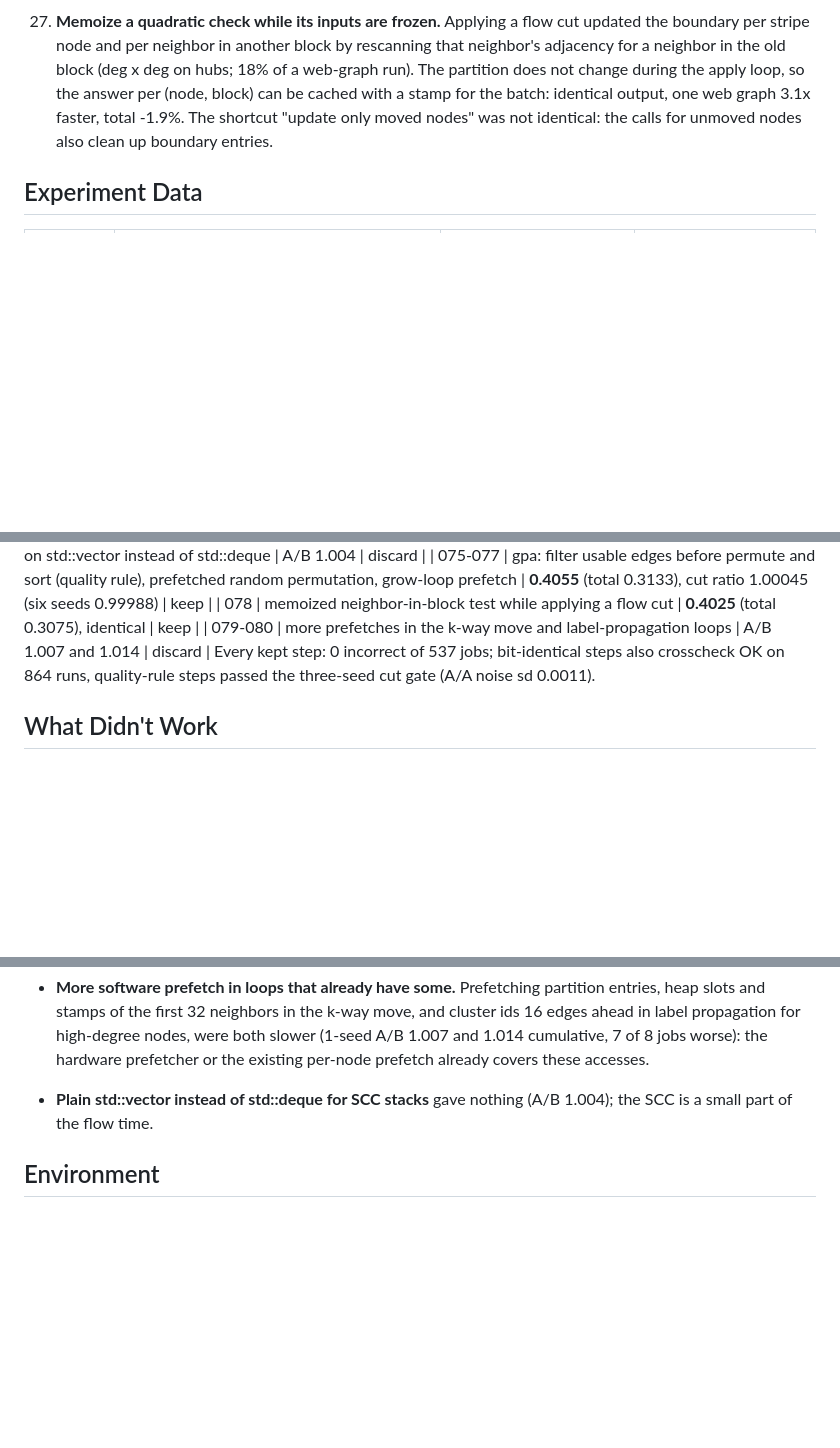
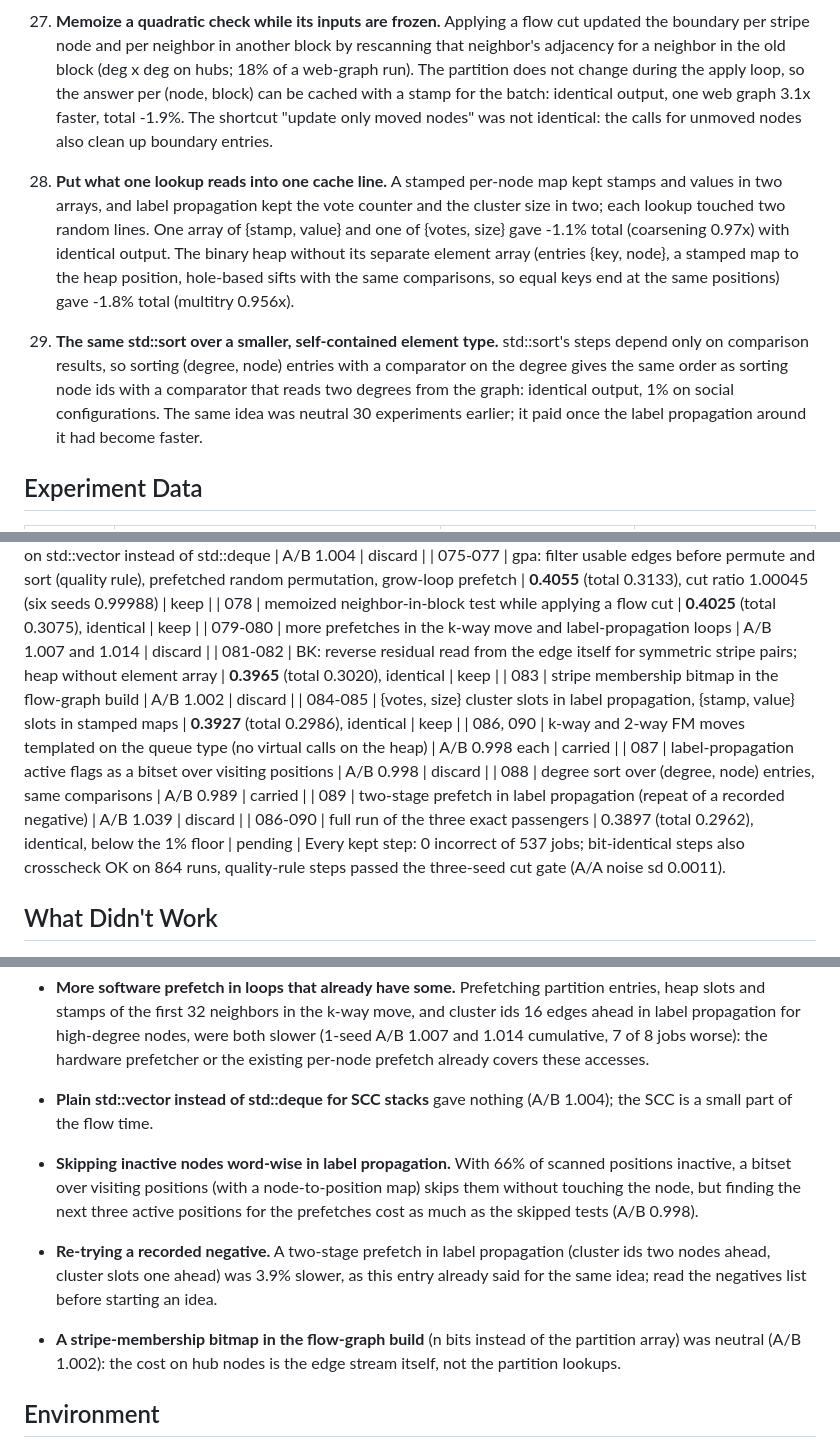
Before and after one commit to CHSZLab/AgenticAlgorithmEngineering, a Markdown page: knowledge-base/036-kahip-bit-identical-speedup.md, 3 parts joined by grey strips. Rendered like a GitHub page; blank space fills up the shorter version.

Commit message:
036: items 28 and 29 (one-cache-line lookup records, same std::sort over self-contained entries), experiments 081 to 090, negatives

```diff
--- a/knowledge-base/036-kahip-bit-identical-speedup.md
+++ b/knowledge-base/036-kahip-bit-identical-speedup.md
@@ -134,6 +134,16 @@ median wall-time ratios against the original. Correctness is the sha256 of every
    stamp for the batch: identical output, one web graph 3.1x faster, total -1.9%. The shortcut "update only moved nodes" was not
    identical: the calls for unmoved nodes also clean up boundary entries.
 
+28. **Put what one lookup reads into one cache line.** A stamped per-node map kept stamps and values in two arrays, and label
+   propagation kept the vote counter and the cluster size in two; each lookup touched two random lines. One array of
+   {stamp, value} and one of {votes, size} gave -1.1% total (coarsening 0.97x) with identical output. The binary heap without
+   its separate element array (entries {key, node}, a stamped map to the heap position, hole-based sifts with the same
+   comparisons, so equal keys end at the same positions) gave -1.8% total (multitry 0.956x).
+29. **The same std::sort over a smaller, self-contained element type.** std::sort's steps depend only on comparison results, so
+   sorting (degree, node) entries with a comparator on the degree gives the same order as sorting node ids with a comparator
+   that reads two degrees from the graph: identical output, 1% on social configurations. The same idea was neutral 30
+   experiments earlier; it paid once the label propagation around it had become faster.
+
 ## Experiment Data
 
 | exp | change | geomean vs original | verdict |
@@ -200,6 +210,14 @@ median wall-time ratios against the original. Correctness is the sha256 of every
 | 075-077 | gpa: filter usable edges before permute and sort (quality rule), prefetched random permutation, grow-loop prefetch | **0.4055** (total 0.3133), cut ratio 1.00045 (six seeds 0.99988) | keep |
 | 078 | memoized neighbor-in-block test while applying a flow cut | **0.4025** (total 0.3075), identical | keep |
 | 079-080 | more prefetches in the k-way move and label-propagation loops | A/B 1.007 and 1.014 | discard |
+| 081-082 | BK: reverse residual read from the edge itself for symmetric stripe pairs; heap without element array | **0.3965** (total 0.3020), identical | keep |
+| 083 | stripe membership bitmap in the flow-graph build | A/B 1.002 | discard |
+| 084-085 | {votes, size} cluster slots in label propagation, {stamp, value} slots in stamped maps | **0.3927** (total 0.2986), identical | keep |
+| 086, 090 | k-way and 2-way FM moves templated on the queue type (no virtual calls on the heap) | A/B 0.998 each | carried |
+| 087 | label-propagation active flags as a bitset over visiting positions | A/B 0.998 | discard |
+| 088 | degree sort over (degree, node) entries, same comparisons | A/B 0.989 | carried |
+| 089 | two-stage prefetch in label propagation (repeat of a recorded negative) | A/B 1.039 | discard |
+| 086-090 | full run of the three exact passengers | 0.3897 (total 0.2962), identical, below the 1% floor | pending |
 Every kept step: 0 incorrect of 537 jobs; bit-identical steps also crosscheck OK on 864 runs, quality-rule steps passed the
 three-seed cut gate (A/A noise sd 0.0011).
 
@@ -256,6 +274,13 @@ three-seed cut gate (A/A noise sd 0.0011).
   slower (1-seed A/B 1.007 and 1.014 cumulative, 7 of 8 jobs worse): the hardware prefetcher or the existing per-node prefetch
   already covers these accesses.
 - **Plain std::vector instead of std::deque for SCC stacks** gave nothing (A/B 1.004); the SCC is a small part of the flow time.
+- **Skipping inactive nodes word-wise in label propagation.** With 66% of scanned positions inactive, a bitset over visiting
+  positions (with a node-to-position map) skips them without touching the node, but finding the next three active positions for
+  the prefetches cost as much as the skipped tests (A/B 0.998).
+- **Re-trying a recorded negative.** A two-stage prefetch in label propagation (cluster ids two nodes ahead, cluster slots one
+  ahead) was 3.9% slower, as this entry already said for the same idea; read the negatives list before starting an idea.
+- **A stripe-membership bitmap in the flow-graph build** (n bits instead of the partition array) was neutral (A/B 1.002): the
+  cost on hub nodes is the edge stream itself, not the partition lookups.
 ## Environment
 
 C++11/GCC 13, Release with KaHIP's default flags (no flag changes allowed), single-threaded, 16-core x86 machine with one job
```
Also changed, not shown: knowledge-base/INDEX.md (+1 -1 lines).
